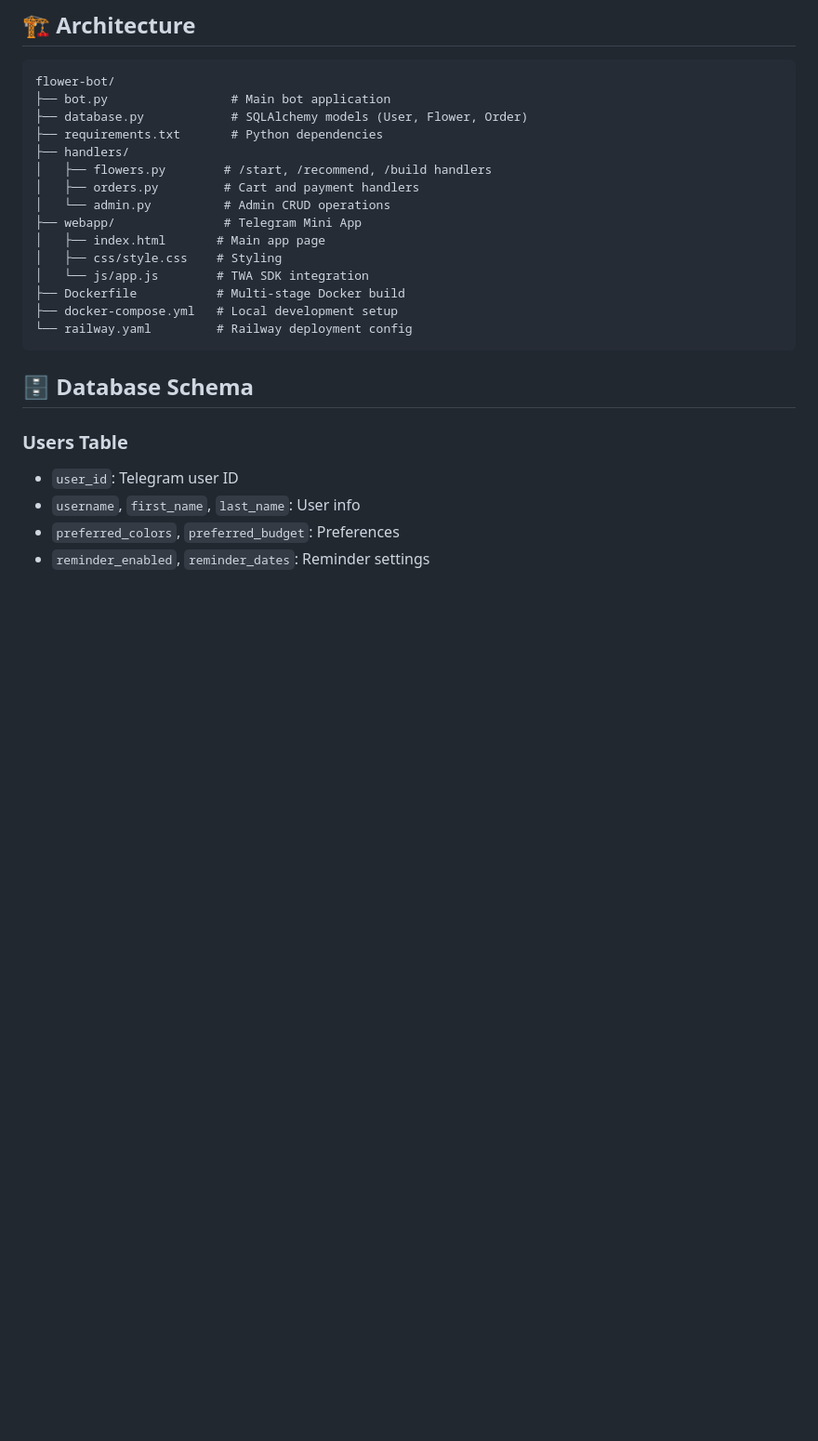
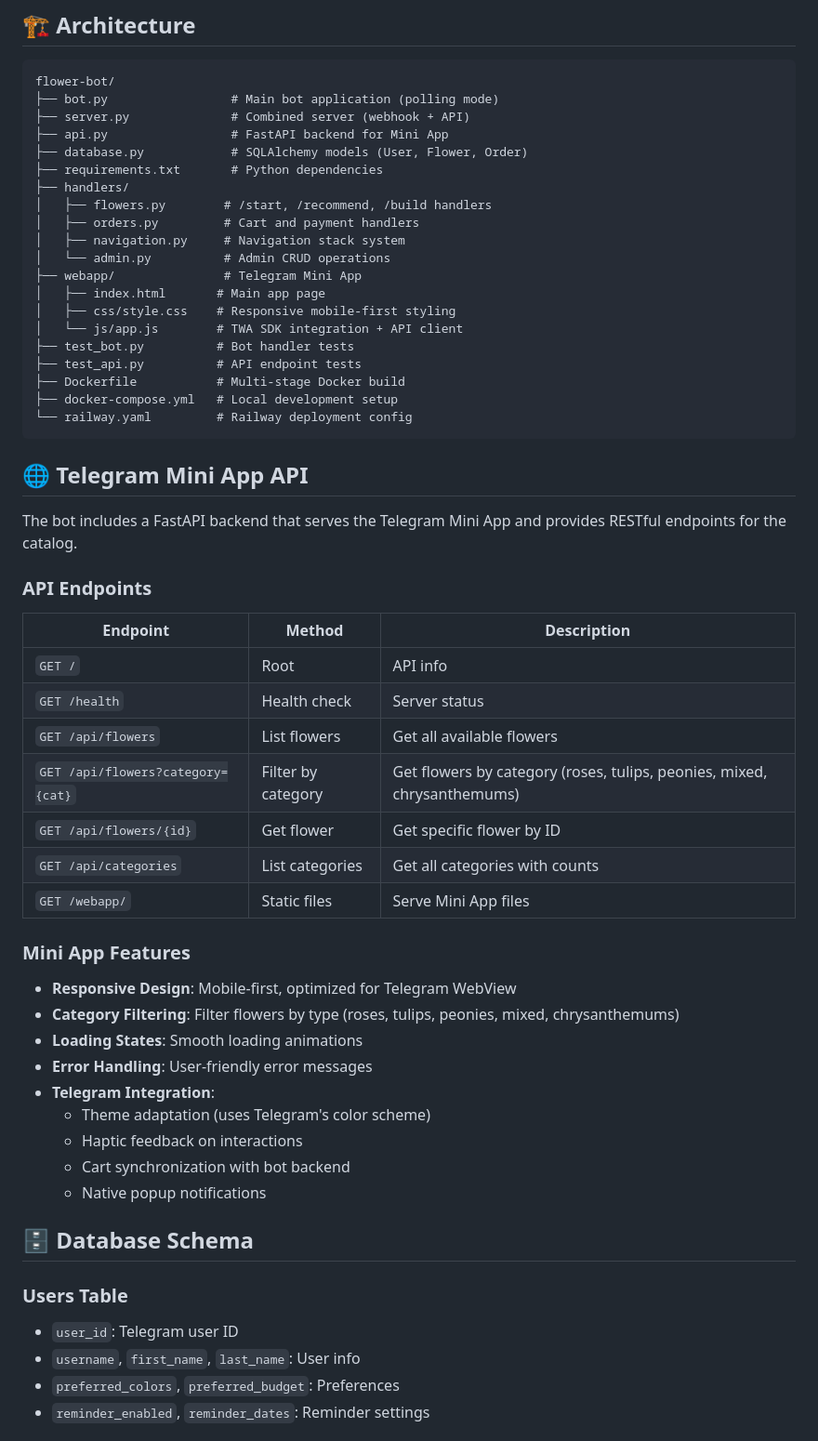
Before and after one commit to Malahit/flower-bot, a Markdown page: README.md, the part around one of its changes. Shown at 93% size. GitHub-like rendering; blank space fills up the shorter version.

Commit message:
Update README with Mini App API documentation
Co-authored-by: Malahit <138647015+Malahit@users.noreply.github.com>

````diff
--- a/README.md
+++ b/README.md
@@ -96,21 +112,54 @@ Advanced Telegram bot for flower delivery with AI-powered recommendations, custo
 
 ```
 flower-bot/
-├── bot.py                 # Main bot application
+├── bot.py                 # Main bot application (polling mode)
+├── server.py              # Combined server (webhook + API)
+├── api.py                 # FastAPI backend for Mini App
 ├── database.py            # SQLAlchemy models (User, Flower, Order)
 ├── requirements.txt       # Python dependencies
 ├── handlers/
 │   ├── flowers.py        # /start, /recommend, /build handlers
 │   ├── orders.py         # Cart and payment handlers
+│   ├── navigation.py     # Navigation stack system
 │   └── admin.py          # Admin CRUD operations
 ├── webapp/               # Telegram Mini App
 │   ├── index.html       # Main app page
-│   ├── css/style.css    # Styling
-│   └── js/app.js        # TWA SDK integration
+│   ├── css/style.css    # Responsive mobile-first styling
+│   └── js/app.js        # TWA SDK integration + API client
+├── test_bot.py          # Bot handler tests
+├── test_api.py          # API endpoint tests
 ├── Dockerfile           # Multi-stage Docker build
 ├── docker-compose.yml   # Local development setup
 └── railway.yaml         # Railway deployment config
 ```
+
+## 🌐 Telegram Mini App API
+
+The bot includes a FastAPI backend that serves the Telegram Mini App and provides RESTful endpoints for the catalog.
+
+### API Endpoints
+
+| Endpoint | Method | Description |
+|----------|--------|-------------|
+| `GET /` | Root | API info |
+| `GET /health` | Health check | Server status |
+| `GET /api/flowers` | List flowers | Get all available flowers |
+| `GET /api/flowers?category={cat}` | Filter by category | Get flowers by category (roses, tulips, peonies, mixed, chrysanthemums) |
+| `GET /api/flowers/{id}` | Get flower | Get specific flower by ID |
+| `GET /api/categories` | List categories | Get all categories with counts |
+| `GET /webapp/` | Static files | Serve Mini App files |
+
+### Mini App Features
+
+- **Responsive Design**: Mobile-first, optimized for Telegram WebView
+- **Category Filtering**: Filter flowers by type (roses, tulips, peonies, mixed, chrysanthemums)
+- **Loading States**: Smooth loading animations
+- **Error Handling**: User-friendly error messages
+- **Telegram Integration**:
+  - Theme adaptation (uses Telegram's color scheme)
+  - Haptic feedback on interactions
+  - Cart synchronization with bot backend
+  - Native popup notifications
 
 ## 🗄️ Database Schema
 
````
Also changed, not shown: other parts of README.md (+16 -0 lines).
